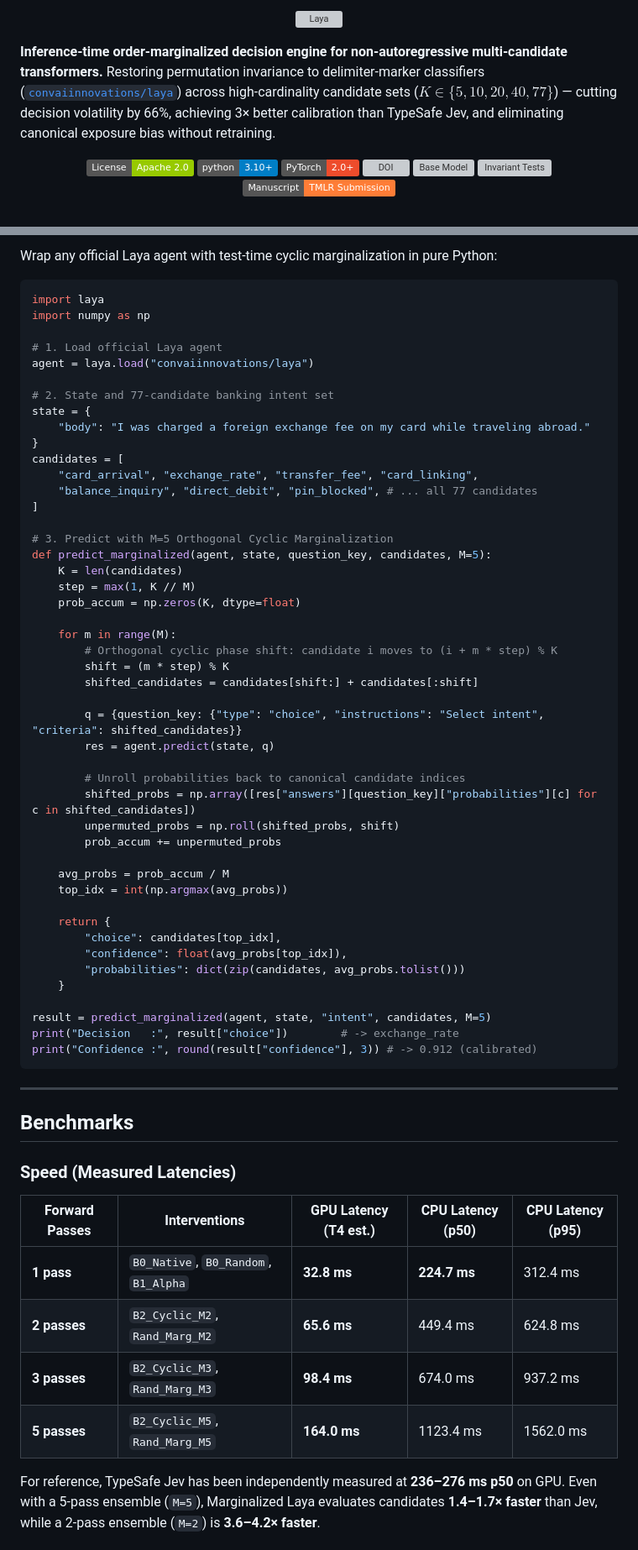
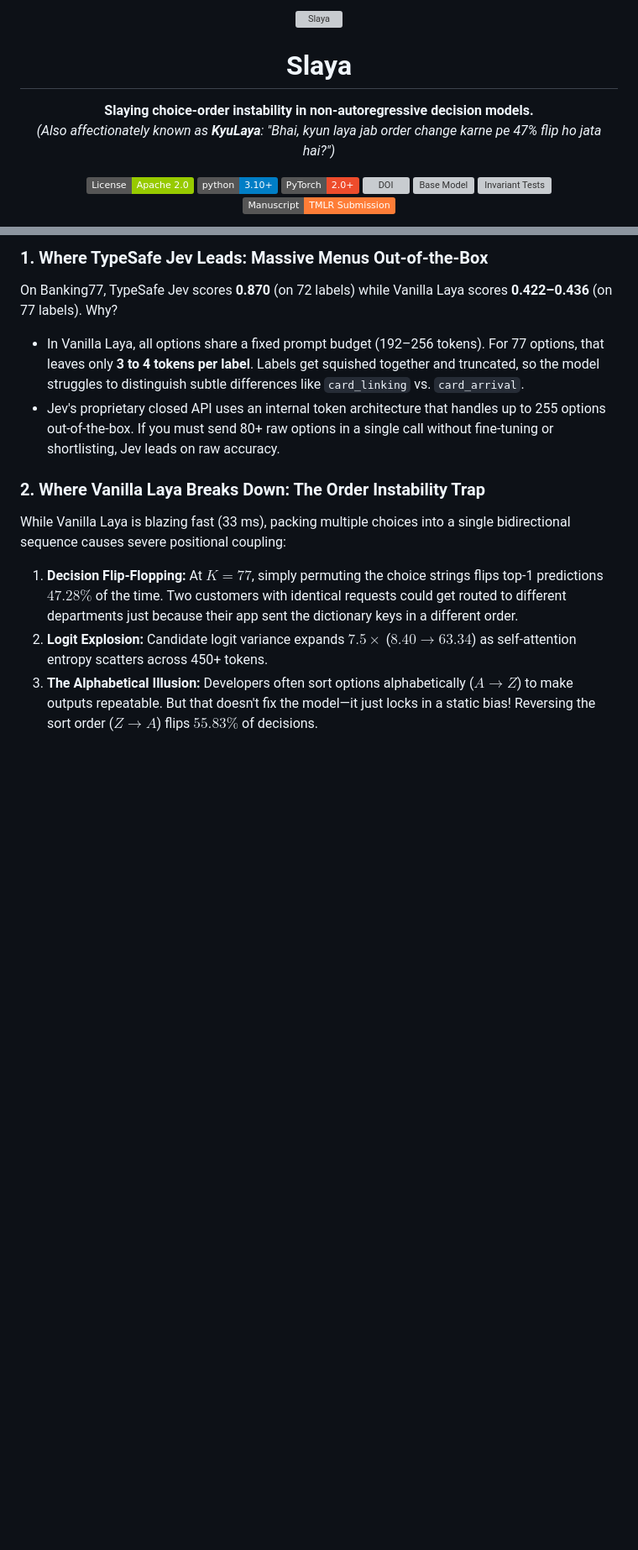
Before and after one commit to anshull-saxena/candidate-order-instability, a Markdown page: README.md, 2 parts joined by grey strips. Shown at 84% size. Rendered like a GitHub page; badges without logos; blank space fills up the shorter version; grey boxes are pictures that could not be loaded.

````diff
--- a/README.md
+++ b/README.md
@@ -1,11 +1,13 @@
 <p align="center">
   <picture>
     <source media="(prefers-color-scheme: dark)" srcset="https://raw.githubusercontent.com/NandhaKishorM/laya/main/assets/logo-lockup-dark.png" />
-    <img src="https://raw.githubusercontent.com/NandhaKishorM/laya/main/assets/logo-lockup.png" alt="Laya" width="330" />
+    <img src="https://raw.githubusercontent.com/NandhaKishorM/laya/main/assets/logo-lockup.png" alt="Slaya" width="330" />
   </picture>
 </p>
 
-**Inference-time order-marginalized decision engine for non-autoregressive multi-candidate transformers.** Restoring permutation invariance to delimiter-marker classifiers ([`convaiinnovations/laya`](https://huggingface.co/convaiinnovations/laya)) across high-cardinality candidate sets ($K \in \{5, 10, 20, 40, 77\}$) — cutting decision volatility by 66%, achieving 3× better calibration than TypeSafe Jev, and eliminating canonical exposure bias without retraining.
+<h1 align="center">Slaya</h1>
+<p align="center"><strong>Slaying choice-order instability in non-autoregressive decision models.</strong><br>
+<em>(Also affectionately known as <strong>KyuLaya</strong>: "Bhai, kyun laya jab order change karne pe 47% flip ho jata hai?")</em></p>
 
 <div align="center">
 
@@ -77,67 +82,12 @@ conda activate candidate-order-instability
 
-Wrap any official Laya agent with test-time cyclic marginalization in pure Python:
+### 1. Where TypeSafe Jev Leads: Massive Menus Out-of-the-Box
+On Banking77, TypeSafe Jev scores **0.870** (on 72 labels) while Vanilla Laya scores **0.422–0.436** (on 77 labels). Why?
+* In Vanilla Laya, all options share a fixed prompt budget (192–256 tokens). For 77 options, that leaves only **3 to 4 tokens per label**. Labels get squished together and truncated, so the model struggles to distinguish subtle differences like `card_linking` vs. `card_arrival`.
+* Jev's proprietary closed API uses an internal token architecture that handles up to 255 options out-of-the-box. If you must send 80+ raw options in a single call without fine-tuning or shortlisting, Jev leads on raw accuracy.
 
-```python
-import laya
-import numpy as np
+### 2. Where Vanilla Laya Breaks Down: The Order Instability Trap
+While Vanilla Laya is blazing fast (33 ms), packing multiple choices into a single bidirectional sequence causes severe positional coupling:
+1. **Decision Flip-Flopping:** At $K=77$, simply permuting the choice strings flips top-1 predictions **$47.28\%$** of the time. Two customers with identical requests could get routed to different departments just because their app sent the dictionary keys in a different order.
+2. **Logit Explosion:** Candidate logit variance expands **$7.5\times$** ($8.40 \to 63.34$) as self-attention entropy scatters across 450+ tokens.
+3. **The Alphabetical Illusion:** Developers often sort options alphabetically ($A \to Z$) to make outputs repeatable. But that doesn't fix the model—it just locks in a static bias! Reversing the sort order ($Z \to A$) flips **$55.83\%$** of decisions.
 
-# 1. Load official Laya agent
-agent = laya.load("convaiinnovations/laya")
-
-# 2. State and 77-candidate banking intent set
-state = {
-    "body": "I was charged a foreign exchange fee on my card while traveling abroad."
-}
-candidates = [
-    "card_arrival", "exchange_rate", "transfer_fee", "card_linking",
-    "balance_inquiry", "direct_debit", "pin_blocked", # ... all 77 candidates
-]
-
-# 3. Predict with M=5 Orthogonal Cyclic Marginalization
-def predict_marginalized(agent, state, question_key, candidates, M=5):
-    K = len(candidates)
-    step = max(1, K // M)
-    prob_accum = np.zeros(K, dtype=float)
-
-    for m in range(M):
-        # Orthogonal cyclic phase shift: candidate i moves to (i + m * step) % K
-        shift = (m * step) % K
-        shifted_candidates = candidates[shift:] + candidates[:shift]
-
-        q = {question_key: {"type": "choice", "instructions": "Select intent", "criteria": shifted_candidates}}
-        res = agent.predict(state, q)
-
-        # Unroll probabilities back to canonical candidate indices
-        shifted_probs = np.array([res["answers"][question_key]["probabilities"][c] for c in shifted_candidates])
-        unpermuted_probs = np.roll(shifted_probs, shift)
-        prob_accum += unpermuted_probs
-
-    avg_probs = prob_accum / M
-    top_idx = int(np.argmax(avg_probs))
-
-    return {
-        "choice": candidates[top_idx],
-        "confidence": float(avg_probs[top_idx]),
-        "probabilities": dict(zip(candidates, avg_probs.tolist()))
-    }
-
-result = predict_marginalized(agent, state, "intent", candidates, M=5)
-print("Decision   :", result["choice"])        # -> exchange_rate
-print("Confidence :", round(result["confidence"], 3)) # -> 0.912 (calibrated)
-```
-
----
-
-## Benchmarks
-
-### Speed (Measured Latencies)
-
-| Forward Passes | Interventions | GPU Latency (T4 est.) | CPU Latency (p50) | CPU Latency (p95) |
-|---|---|---|---|---|
-| **1 pass** | `B0_Native`, `B0_Random`, `B1_Alpha` | **32.8 ms** | **224.7 ms** | 312.4 ms |
-| **2 passes** | `B2_Cyclic_M2`, `Rand_Marg_M2` | **65.6 ms** | 449.4 ms | 624.8 ms |
-| **3 passes** | `B2_Cyclic_M3`, `Rand_Marg_M3` | **98.4 ms** | 674.0 ms | 937.2 ms |
-| **5 passes** | `B2_Cyclic_M5`, `Rand_Marg_M5` | **164.0 ms** | 1123.4 ms | 1562.0 ms |
-
-For reference, TypeSafe Jev has been independently measured at **236–276 ms p50** on GPU. Even with a 5-pass ensemble (`M=5`), Marginalized Laya evaluates candidates **1.4–1.7× faster** than Jev, while a 2-pass ensemble (`M=2`) is **3.6–4.2× faster**.
-
````
Also changed, not shown: other parts of README.md (+154 -128 lines).
